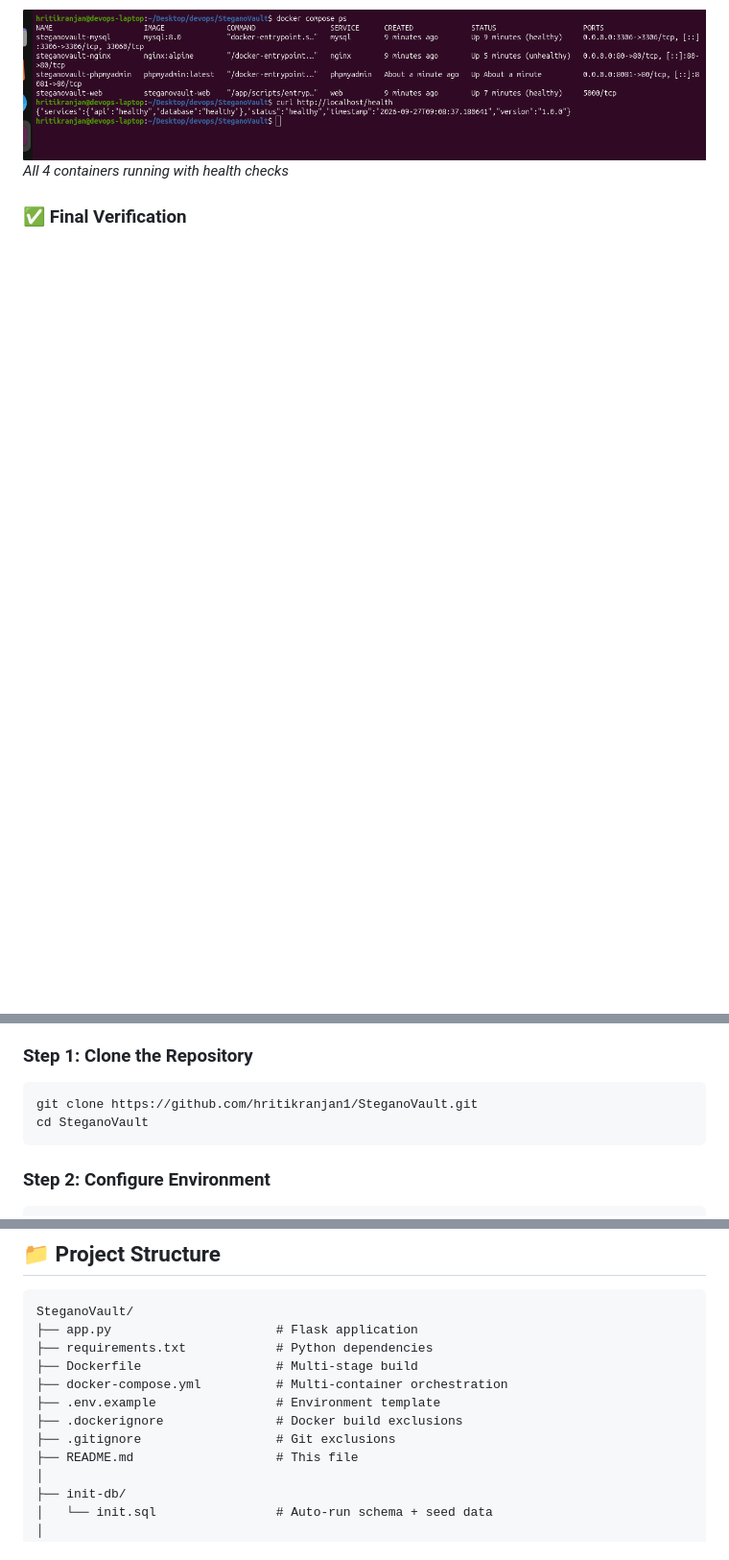
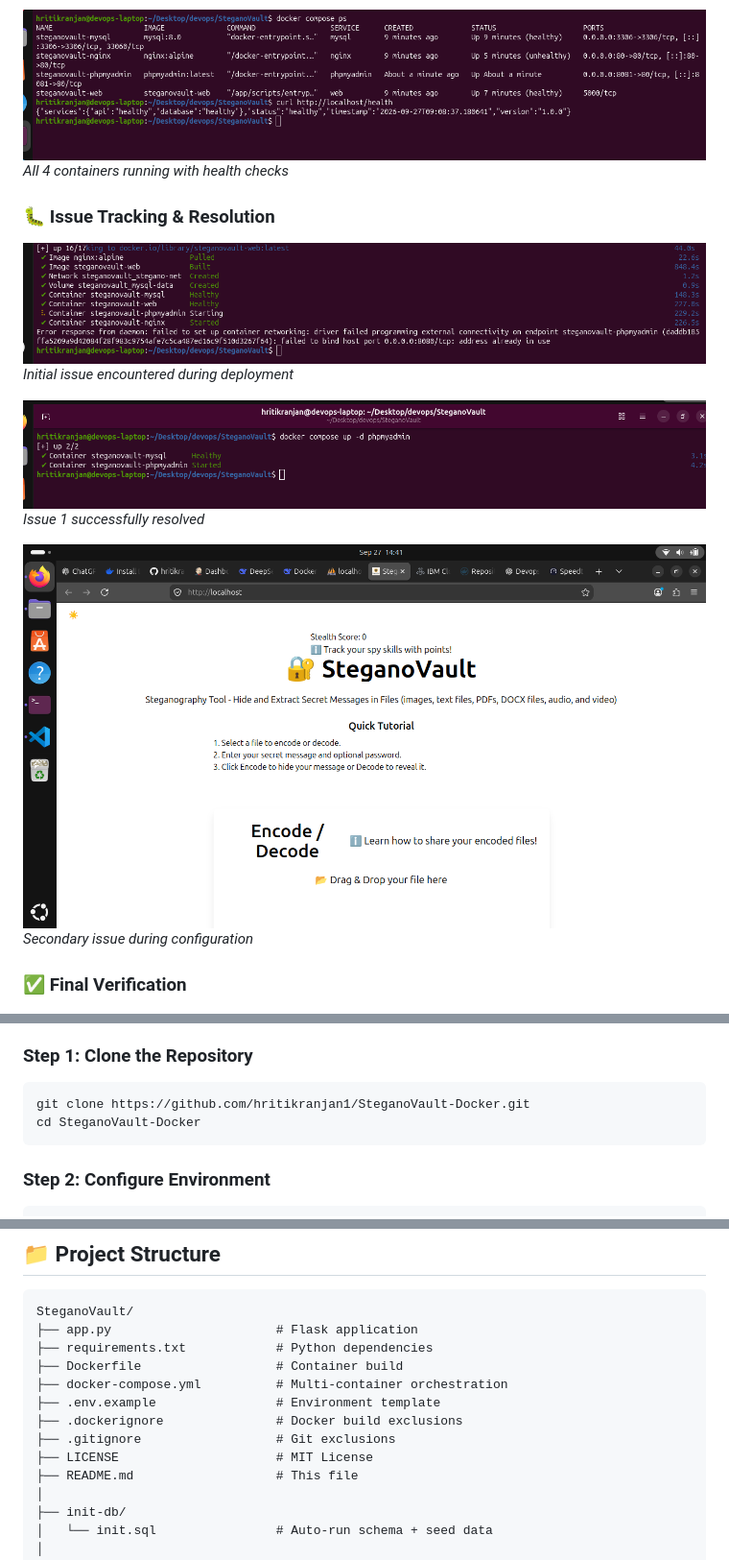
Before and after one commit to hritikranjan1/SteganoVault-Docker, a Markdown page: README.md, 3 parts joined by grey strips. Shown at 96% size. Drawn GitHub-style; blank space fills up the shorter version.

Commit message:
docs: rewrite README with proper formatting

````diff
--- a/README.md
+++ b/README.md
@@ -167,6 +168,17 @@ Whether you're a security enthusiast, a developer learning Docker, or someone cu
 
 ![Docker Compose PS](static/screenshots/docker-compose-ps.png)
 *All 4 containers running with health checks*
+
+### 🐛 Issue Tracking & Resolution
+
+![Issue 1](static/screenshots/issue1.png)
+*Initial issue encountered during deployment*
+
+![Issue 1 Fixed](static/screenshots/issue1-fixed.png)
+*Issue 1 successfully resolved*
+
+![Issue 2](static/screenshots/issue2.png)
+*Secondary issue during configuration*
 
 ### ✅ Final Verification
 
@@ -240,8 +252,8 @@ Whether you're a security enthusiast, a developer learning Docker, or someone cu
 ### Step 1: Clone the Repository
 
 ```bash
-git clone https://github.com/hritikranjan1/SteganoVault.git
-cd SteganoVault
+git clone https://github.com/hritikranjan1/SteganoVault-Docker.git
+cd SteganoVault-Docker
 ```
 
 ### Step 2: Configure Environment
@@ -318,11 +330,12 @@ steganovault-web           Up (healthy)
 SteganoVault/
 ├── app.py                      # Flask application
 ├── requirements.txt            # Python dependencies
-├── Dockerfile                  # Multi-stage build
+├── Dockerfile                  # Container build
 ├── docker-compose.yml          # Multi-container orchestration
 ├── .env.example                # Environment template
 ├── .dockerignore               # Docker build exclusions
 ├── .gitignore                  # Git exclusions
+├── LICENSE                     # MIT License
 ├── README.md                   # This file
 │
 ├── init-db/
````
Also changed, not shown: other parts of README.md (+6 -6 lines).
